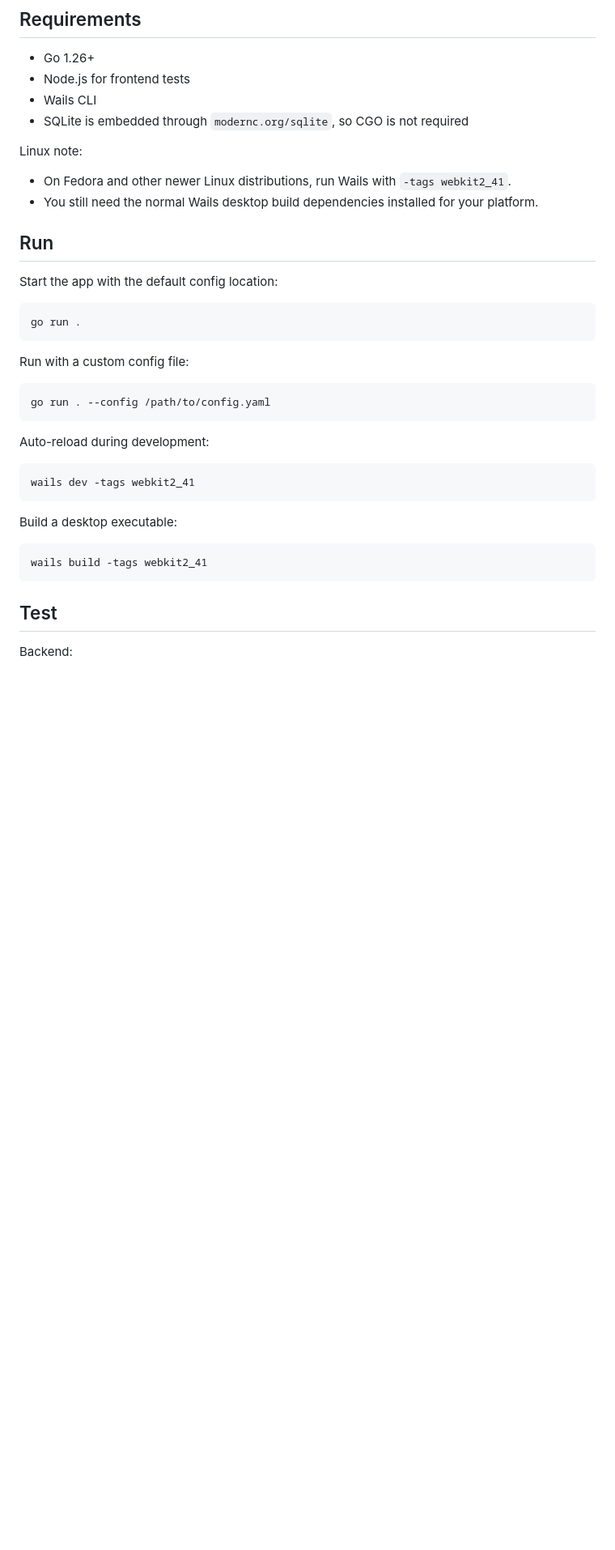
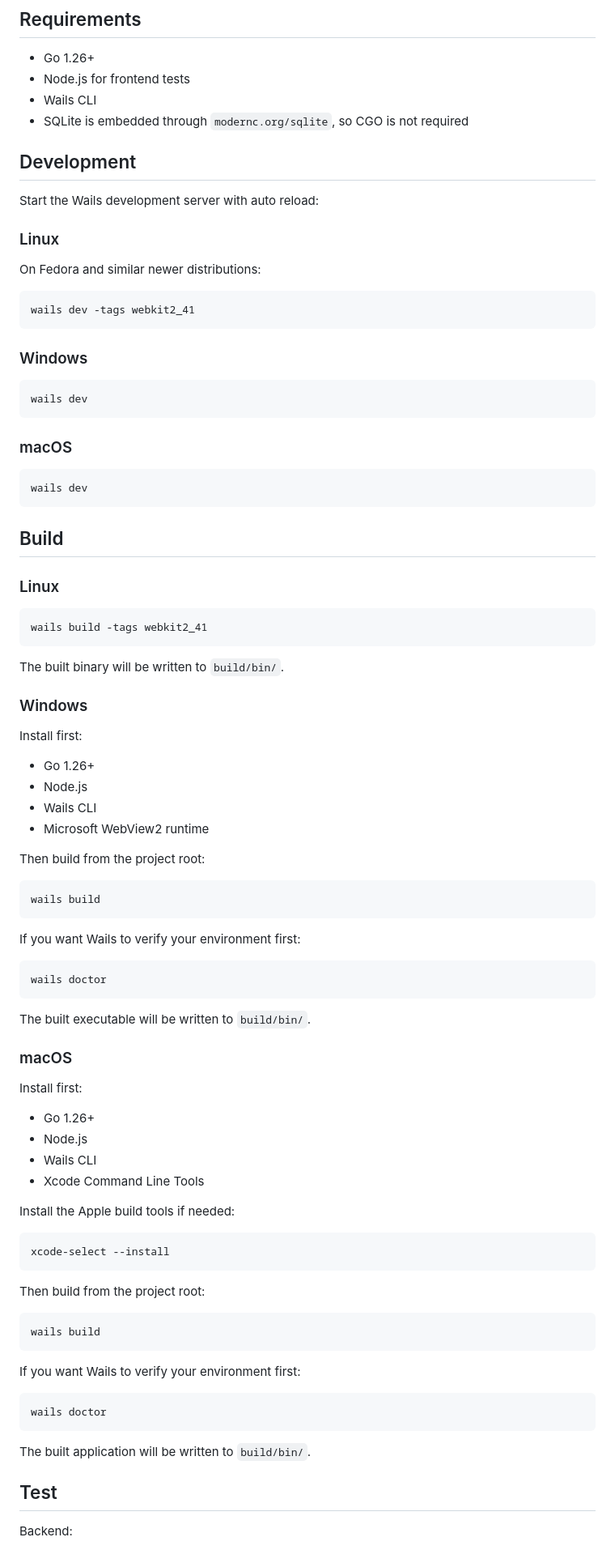
Before and after one commit to guitarpawat/new-worthly-tracker, a Markdown page: README.md, the part around the change. Shown at 81% size. Rendered like a GitHub page; blank space fills up the shorter version.

Commit message:
update readme build instruction

````diff
--- a/README.md
+++ b/README.md
@@ -27,36 +27,91 @@ It is built with Go, Wails, and SQLite, with a spreadsheet-style light UI aimed
 - Wails CLI
 - SQLite is embedded through `modernc.org/sqlite`, so CGO is not required
 
-Linux note:
+## Development
 
-- On Fedora and other newer Linux distributions, run Wails with `-tags webkit2_41`.
-- You still need the normal Wails desktop build dependencies installed for your platform.
+Start the Wails development server with auto reload:
 
-## Run
+### Linux
 
-Start the app with the default config location:
-
-```bash
-go run .
-```
-
-Run with a custom config file:
-
-```bash
-go run . --config /path/to/config.yaml
-```
-
-Auto-reload during development:
+On Fedora and similar newer distributions:
 
 ```bash
 wails dev -tags webkit2_41
 ```
 
-Build a desktop executable:
+### Windows
+
+```powershell
+wails dev
+```
+
+### macOS
+
+```bash
+wails dev
+```
+
+## Build
+
+### Linux
 
 ```bash
 wails build -tags webkit2_41
 ```
+
+The built binary will be written to `build/bin/`.
+
+### Windows
+
+Install first:
+
+- Go 1.26+
+- Node.js
+- Wails CLI
+- Microsoft WebView2 runtime
+
+Then build from the project root:
+
+```powershell
+wails build
+```
+
+If you want Wails to verify your environment first:
+
+```powershell
+wails doctor
+```
+
+The built executable will be written to `build/bin/`.
+
+### macOS
+
+Install first:
+
+- Go 1.26+
+- Node.js
+- Wails CLI
+- Xcode Command Line Tools
+
+Install the Apple build tools if needed:
+
+```bash
+xcode-select --install
+```
+
+Then build from the project root:
+
+```bash
+wails build
+```
+
+If you want Wails to verify your environment first:
+
+```bash
+wails doctor
+```
+
+The built application will be written to `build/bin/`.
 
 ## Test
 
````
